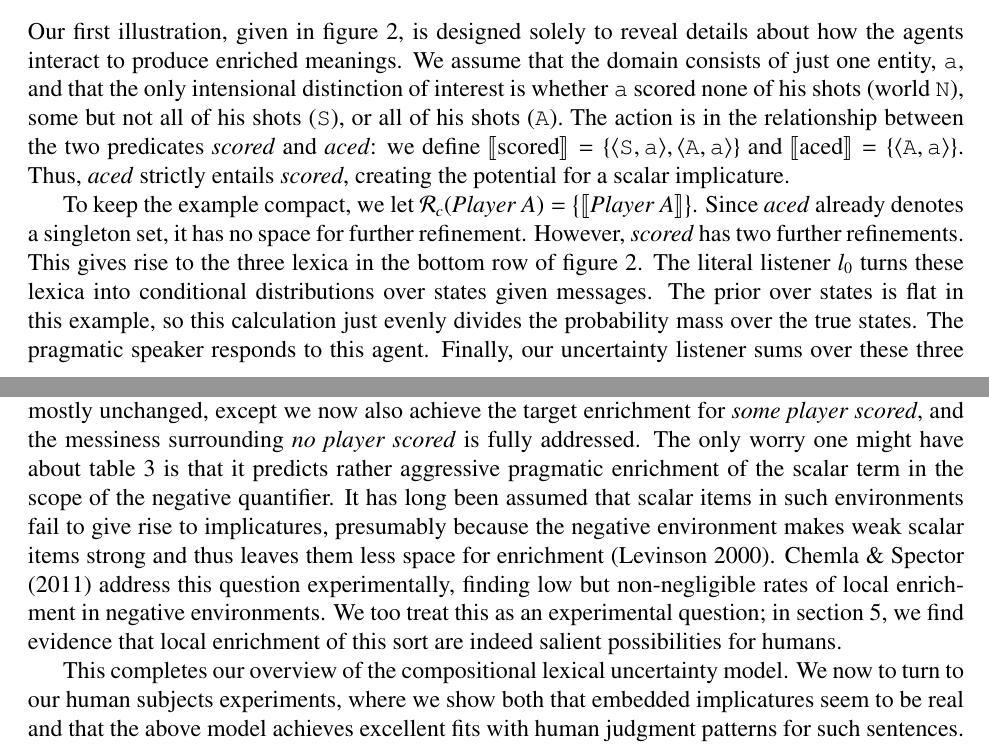
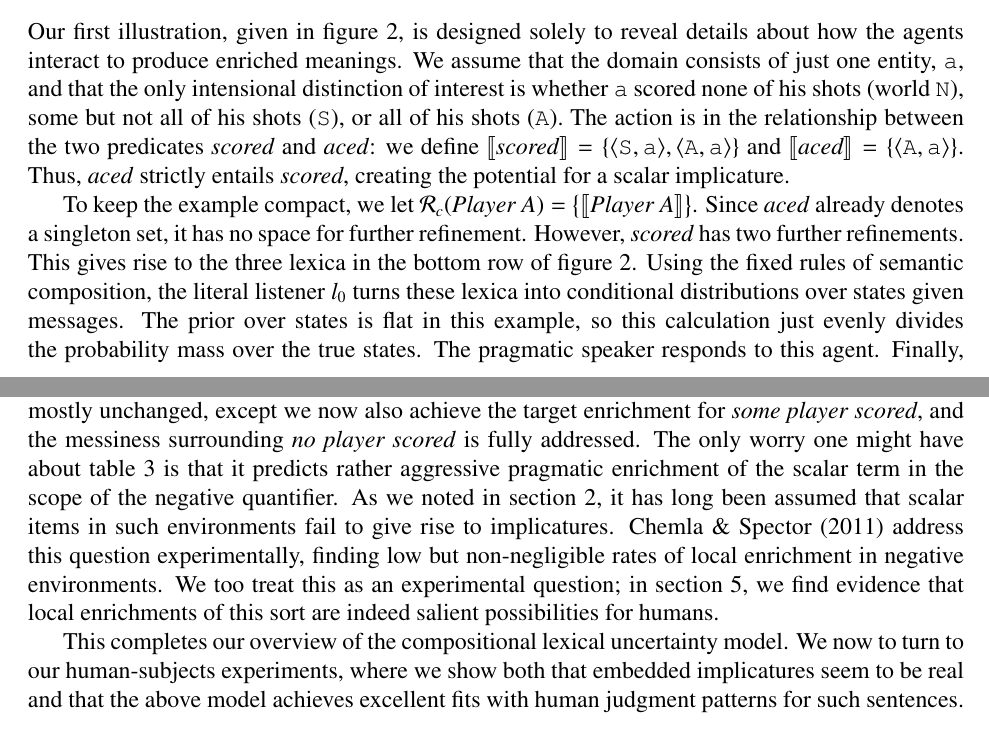
Before and after one commit to Levilian/Pragmatics-of-embedded-implicature, a LaTeX paper (embedded-scalars.tex): two parts of pages 12 and 15 of 27, joined at a grey line, cut so that both start at the same text. Compiled offline with pdfLaTeX.

Commit message:
Proofreading

```diff
--- a/embedded-scalars.tex
+++ b/embedded-scalars.tex
@@ -1079,9 +1079,9 @@ one entity, $\playera$, and that the only intensional distinction of
 interest is whether $\playera$ scored none of his shots (world
 \world{N}), some but not all of his shots (\world{S}), or all of his
 shots (\world{A}). The action is in the relationship between the two
-predicates \word{scored} and \word{aced}: we define $\gsem{scored} =
+predicates \word{scored} and \word{aced}: we define $\sem{\word{scored\/}} =
 \set{\tuple{\world{S}, \playera}, \tuple{\world{A}, \playera}}$ and
-$\gsem{aced} = \set{\tuple{\world{A}, \playera}}$. Thus, \word{aced}
+$\sem{\word{aced\/}} = \set{\tuple{\world{A}, \playera}}$. Thus, \word{aced}
 strictly entails \word{scored}, creating the potential for a scalar
 implicature.
 
@@ -1146,11 +1146,12 @@ $\Refine(\word{Player A}) = \set{\sem{\word{Player A}}}$. Since
 \word{aced} already denotes a singleton set, it has no space for
 further refinement. However, \word{scored} has two further
 refinements. This gives rise to the three lexica in the bottom row of
-\figref{fig:simplescalar}. The literal listener $\listenerZero$ turns
-these lexica into conditional distributions over states given
-messages.  The prior over states is flat in this example, so this
-calculation just evenly divides the probability mass over the true
-states. The pragmatic speaker responds to this agent.
+\figref{fig:simplescalar}.  Using the fixed rules of semantic
+composition, the literal listener $\listenerZero$ turns these lexica
+into conditional distributions over states given messages.  The prior
+over states is flat in this example, so this calculation just evenly
+divides the probability mass over the true states. The pragmatic
+speaker responds to this agent.
 %%%% Woops, this isn't true for s1! ---CP
 % Already at this stage, we can see Gricean behavior: where possible,
 % the speaker avoids an ambiguity inherent in the original lexicon by
@@ -1261,19 +1261,17 @@ except we now also achieve the target enrichment for \word{some player
 fully addressed. The only worry one might have about
 \tabref{tab:subjects-ALTstyle} is that it predicts rather aggressive
 pragmatic enrichment of the scalar term in the scope of the negative
-quantifier. It has long been assumed that scalar items in such
-environments fail to give rise to implicatures, presumably because the
-negative environment makes weak scalar items strong and thus leaves
-them less space for enrichment
-\citep{Levinson00}. \citet{Chemla:Spector:2011} address this question
+quantifier. As we noted in \secref{sec:implicature}, it has long been
+assumed that scalar items in such environments fail to give rise to
+implicatures. \citet{Chemla:Spector:2011} address this question
 experimentally, finding low but non-negligible rates of local
 enrichment in negative environments. We too treat this as an
 experimental question; in \secref{sec:exp1}, we find evidence that
-local enrichment of this sort are indeed salient possibilities for
+local enrichments of this sort are indeed salient possibilities for
 humans.
 
 This completes our overview of the compositional lexical uncertainty
-model. We now to turn to our human subjects experiments, where we show
+model. We now to turn to our human-subjects experiments, where we show
 both that embedded implicatures seem to be real and that the above
 model achieves excellent fits with human judgment patterns for such
 sentences.
```
Also changed, not shown: embedded-scalars.tex (15 more changed lines).
